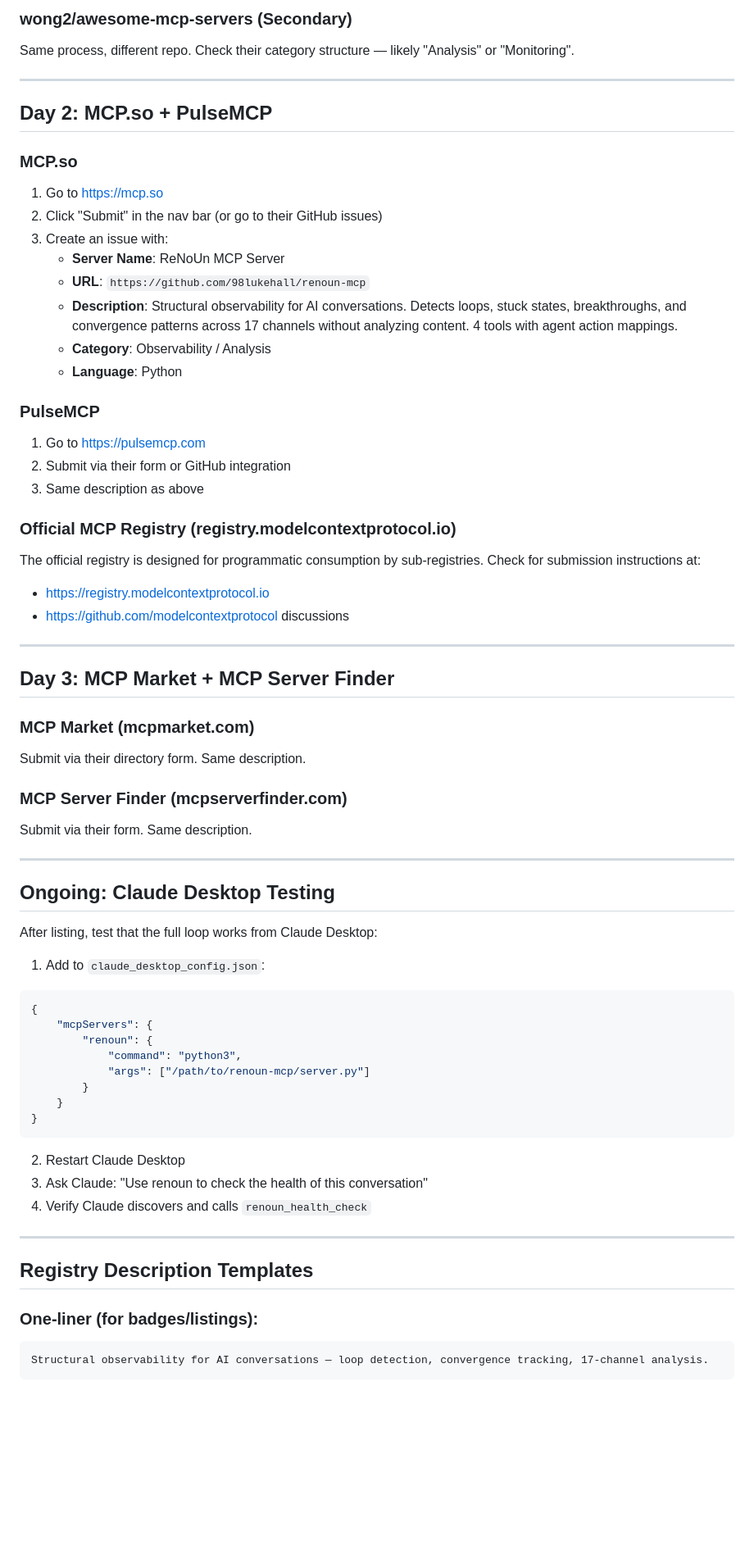
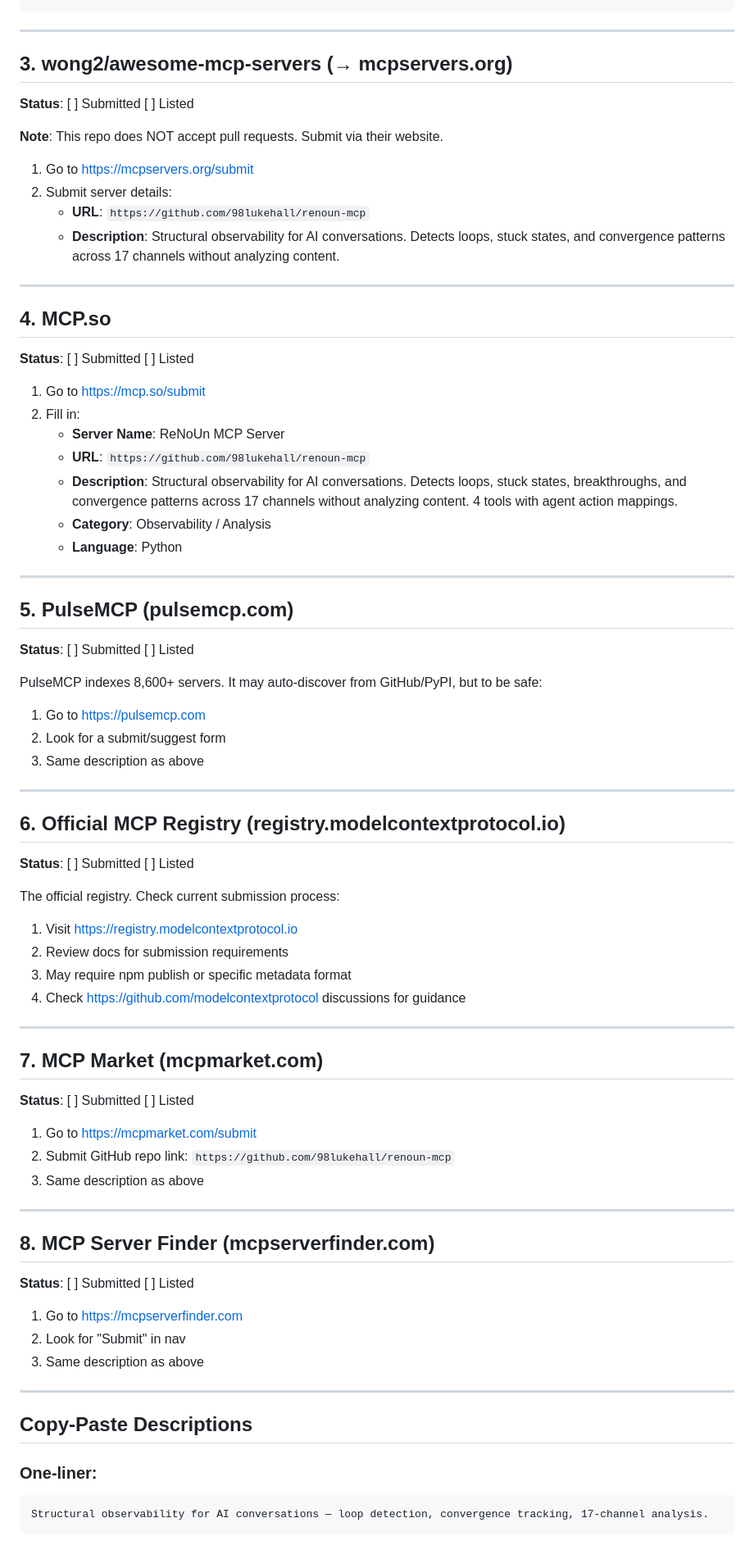
Before and after one commit to 98lukehall/renoun-mcp, a Markdown page: REGISTRY_SUBMISSION.md, the part around one of its changes. Shown at 82% size. Rendered like a GitHub page; blank space fills up the shorter version.

````diff
--- a/REGISTRY_SUBMISSION.md
+++ b/REGISTRY_SUBMISSION.md
@@ -83,75 +67,82 @@ Repo: https://github.com/98lukehall/renoun-mcp
 ```
-
-### wong2/awesome-mcp-servers (Secondary)
-
-Same process, different repo. Check their category structure — likely "Analysis" or "Monitoring".
 
 ---
 
-## Day 2: MCP.so + PulseMCP
+## 3. wong2/awesome-mcp-servers (→ mcpservers.org)
 
-### MCP.so
+**Status**: [ ] Submitted  [ ] Listed
 
-1. Go to https://mcp.so
-2. Click "Submit" in the nav bar (or go to their GitHub issues)
-3. Create an issue with:
+**Note**: This repo does NOT accept pull requests. Submit via their website.
+
+1. Go to https://mcpservers.org/submit
+2. Submit server details:
+   - **URL**: `https://github.com/98lukehall/renoun-mcp`
+   - **Description**: Structural observability for AI conversations. Detects loops, stuck states, and convergence patterns across 17 channels without analyzing content.
+
+---
+
+## 4. MCP.so
+
+**Status**: [ ] Submitted  [ ] Listed
+
+1. Go to https://mcp.so/submit
+2. Fill in:
    - **Server Name**: ReNoUn MCP Server
    - **URL**: `https://github.com/98lukehall/renoun-mcp`
    - **Description**: Structural observability for AI conversations. Detects loops, stuck states, breakthroughs, and convergence patterns across 17 channels without analyzing content. 4 tools with agent action mappings.
    - **Category**: Observability / Analysis
    - **Language**: Python
 
-### PulseMCP
+---
+
+## 5. PulseMCP (pulsemcp.com)
+
+**Status**: [ ] Submitted  [ ] Listed
+
+PulseMCP indexes 8,600+ servers. It may auto-discover from GitHub/PyPI, but to be safe:
 
 1. Go to https://pulsemcp.com
-2. Submit via their form or GitHub integration
+2. Look for a submit/suggest form
 3. Same description as above
-
-### Official MCP Registry (registry.modelcontextprotocol.io)
-
-The official registry is designed for programmatic consumption by sub-registries. Check for submission instructions at:
-- https://registry.modelcontextprotocol.io
-- https://github.com/modelcontextprotocol discussions
 
 ---
 
-## Day 3: MCP Market + MCP Server Finder
+## 6. Official MCP Registry (registry.modelcontextprotocol.io)
 
-### MCP Market (mcpmarket.com)
+**Status**: [ ] Submitted  [ ] Listed
 
-Submit via their directory form. Same description.
+The official registry. Check current submission process:
 
-### MCP Server Finder (mcpserverfinder.com)
-
-Submit via their form. Same description.
+1. Visit https://registry.modelcontextprotocol.io
+2. Review docs for submission requirements
+3. May require npm publish or specific metadata format
+4. Check https://github.com/modelcontextprotocol discussions for guidance
 
 ---
 
-## Ongoing: Claude Desktop Testing
+## 7. MCP Market (mcpmarket.com)
 
-After listing, test that the full loop works from Claude Desktop:
+**Status**: [ ] Submitted  [ ] Listed
 
-1. Add to `claude_desktop_config.json`:
-```json
-{
-    "mcpServers": {
-        "renoun": {
-            "command": "python3",
-            "args": ["/path/to/renoun-mcp/server.py"]
-        }
-    }
-}
-```
-
-2. Restart Claude Desktop
-3. Ask Claude: "Use renoun to check the health of this conversation"
-4. Verify Claude discovers and calls `renoun_health_check`
+1. Go to https://mcpmarket.com/submit
+2. Submit GitHub repo link: `https://github.com/98lukehall/renoun-mcp`
+3. Same description as above
 
 ---
 
-## Registry Description Templates
+## 8. MCP Server Finder (mcpserverfinder.com)
 
-### One-liner (for badges/listings):
+**Status**: [ ] Submitted  [ ] Listed
+
+1. Go to https://mcpserverfinder.com
+2. Look for "Submit" in nav
+3. Same description as above
+
+---
+
+## Copy-Paste Descriptions
+
+### One-liner:
 ```
 Structural observability for AI conversations — loop detection, convergence tracking, 17-channel analysis.
 ```
````
Also changed, not shown: other parts of REGISTRY_SUBMISSION.md (+45 -61 lines).
